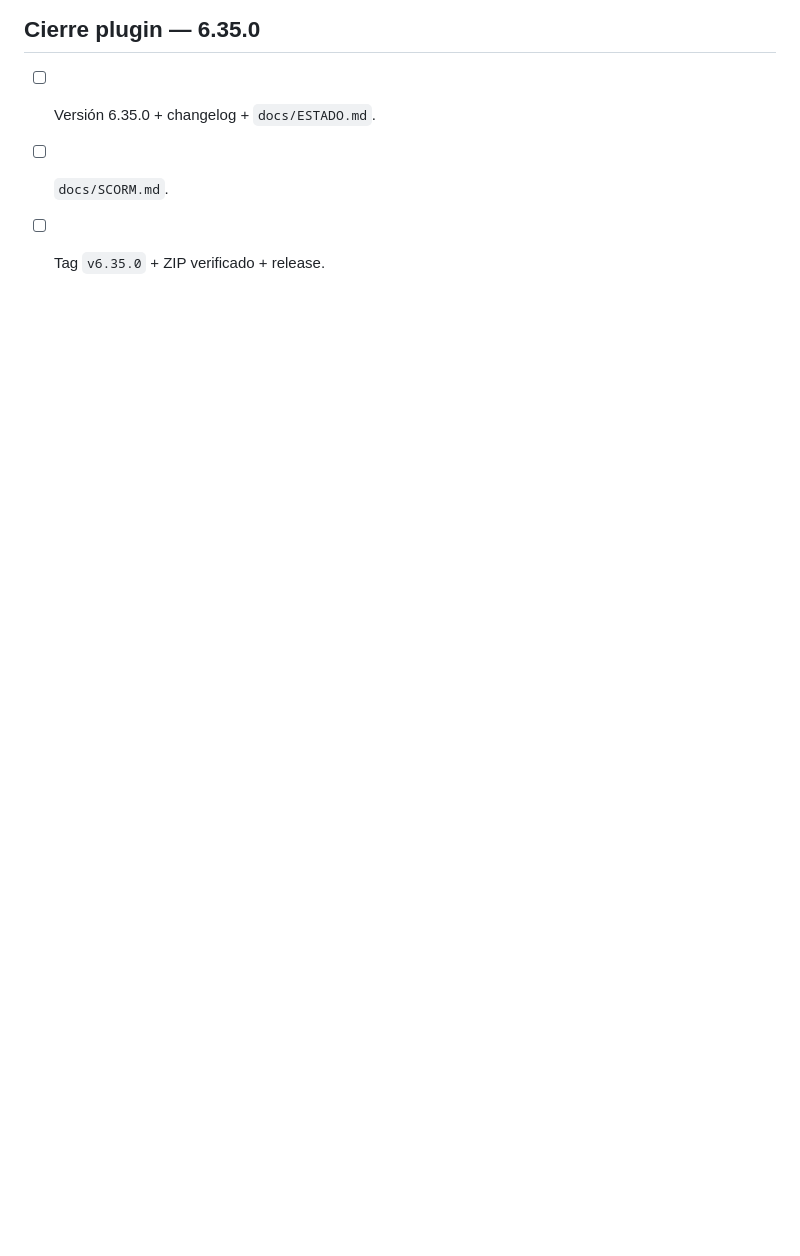
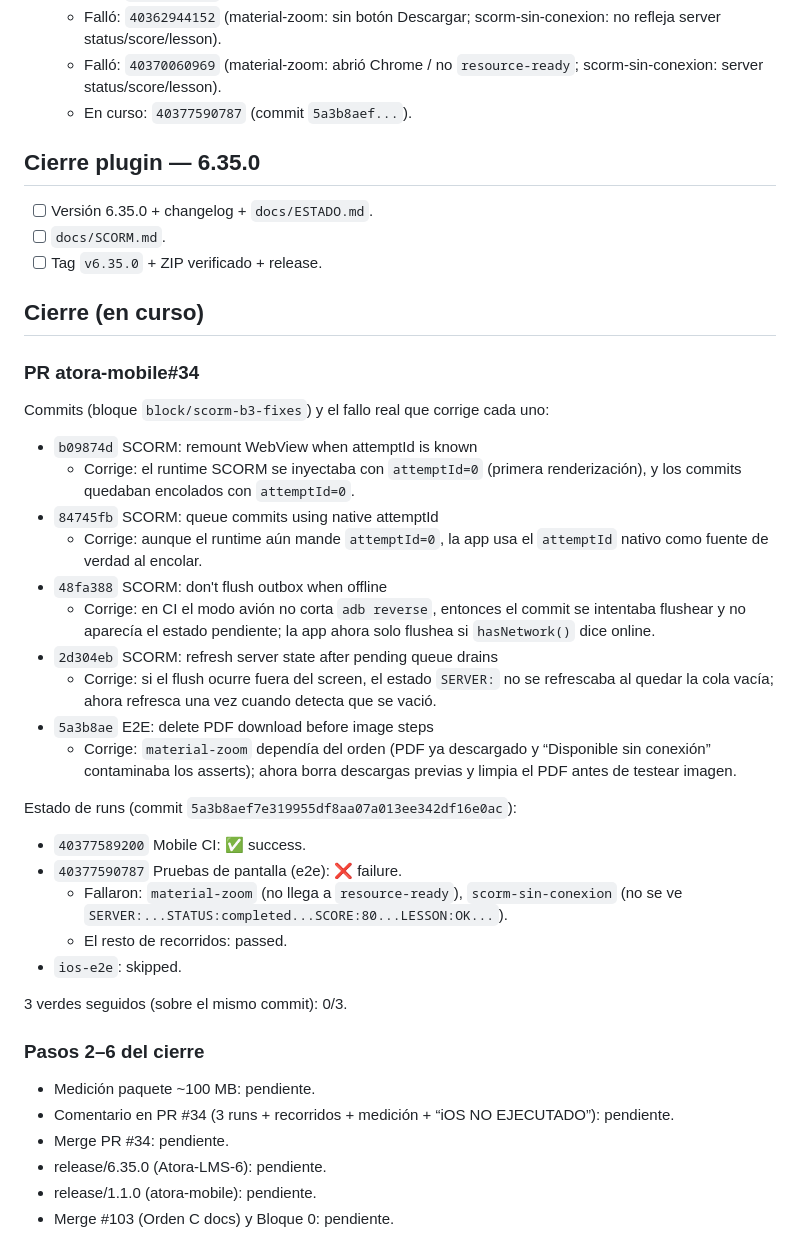
Before and after one commit to atmosferacreativa-hub/Atora-LMS-6, a Markdown page: docs/ordenes/PROGRESO-ORDEN-B.md, the part around the change. Rendered like a GitHub page; blank space fills up the shorter version.

Commit message:
docs(orden-b): add cierre en curso (PR #34 runs + status)

```diff
--- a/docs/ordenes/PROGRESO-ORDEN-B.md
+++ b/docs/ordenes/PROGRESO-ORDEN-B.md
@@ -97,3 +97,39 @@ PRs:
 - [ ] Versión 6.35.0 + changelog + `docs/ESTADO.md`.
 - [ ] `docs/SCORM.md`.
 - [ ] Tag `v6.35.0` + ZIP verificado + release.
+
+## Cierre (en curso)
+
+### PR atora-mobile#34
+
+Commits (bloque `block/scorm-b3-fixes`) y el fallo real que corrige cada uno:
+
+- `b09874d` SCORM: remount WebView when attemptId is known
+  - Corrige: el runtime SCORM se inyectaba con `attemptId=0` (primera renderización), y los commits quedaban encolados con `attemptId=0`.
+- `84745fb` SCORM: queue commits using native attemptId
+  - Corrige: aunque el runtime aún mande `attemptId=0`, la app usa el `attemptId` nativo como fuente de verdad al encolar.
+- `48fa388` SCORM: don't flush outbox when offline
+  - Corrige: en CI el modo avión no corta `adb reverse`, entonces el commit se intentaba flushear y no aparecía el estado pendiente; la app ahora solo flushea si `hasNetwork()` dice online.
+- `2d304eb` SCORM: refresh server state after pending queue drains
+  - Corrige: si el flush ocurre fuera del screen, el estado `SERVER:` no se refrescaba al quedar la cola vacía; ahora refresca una vez cuando detecta que se vació.
+- `5a3b8ae` E2E: delete PDF download before image steps
+  - Corrige: `material-zoom` dependía del orden (PDF ya descargado y “Disponible sin conexión” contaminaba los asserts); ahora borra descargas previas y limpia el PDF antes de testear imagen.
+
+Estado de runs (commit `5a3b8aef7e319955df8aa07a013ee342df16e0ac`):
+
+- `40377589200` Mobile CI: ✅ success.
+- `40377590787` Pruebas de pantalla (e2e): ❌ failure.
+  - Fallaron: `material-zoom` (no llega a `resource-ready`), `scorm-sin-conexion` (no se ve `SERVER:...STATUS:completed...SCORE:80...LESSON:OK...`).
+  - El resto de recorridos: passed.
+- `ios-e2e`: skipped.
+
+3 verdes seguidos (sobre el mismo commit): 0/3.
+
+### Pasos 2–6 del cierre
+
+- Medición paquete ~100 MB: pendiente.
+- Comentario en PR #34 (3 runs + recorridos + medición + “iOS NO EJECUTADO”): pendiente.
+- Merge PR #34: pendiente.
+- release/6.35.0 (Atora-LMS-6): pendiente.
+- release/1.1.0 (atora-mobile): pendiente.
+- Merge #103 (Orden C docs) y Bloque 0: pendiente.
```
